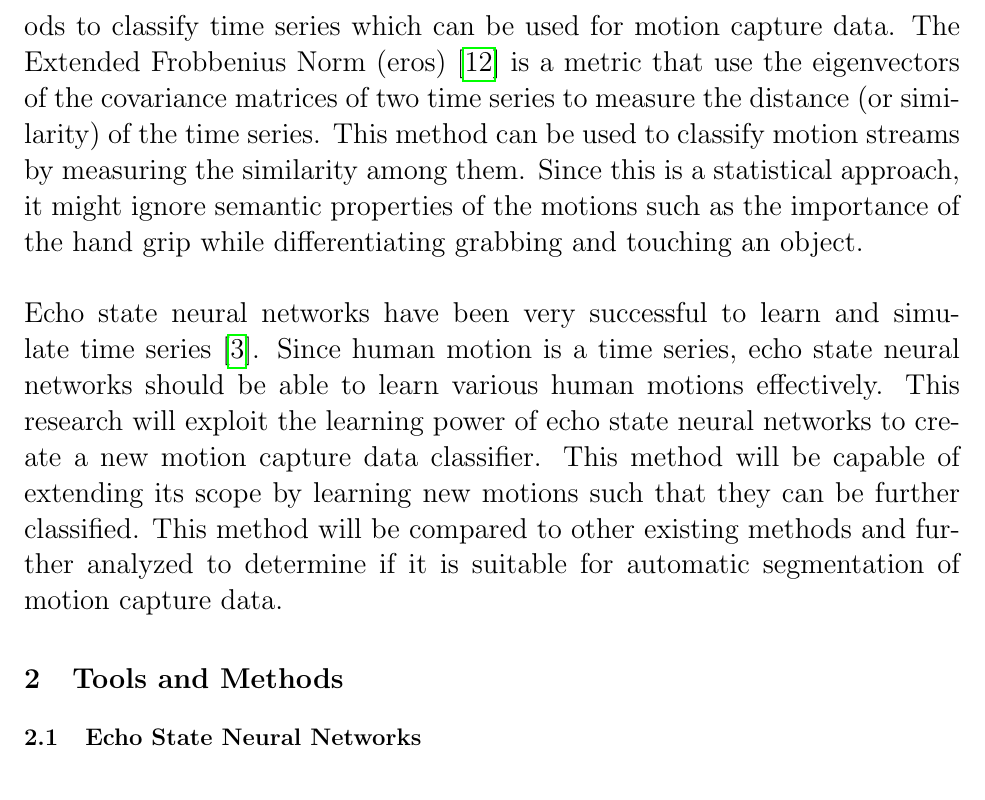
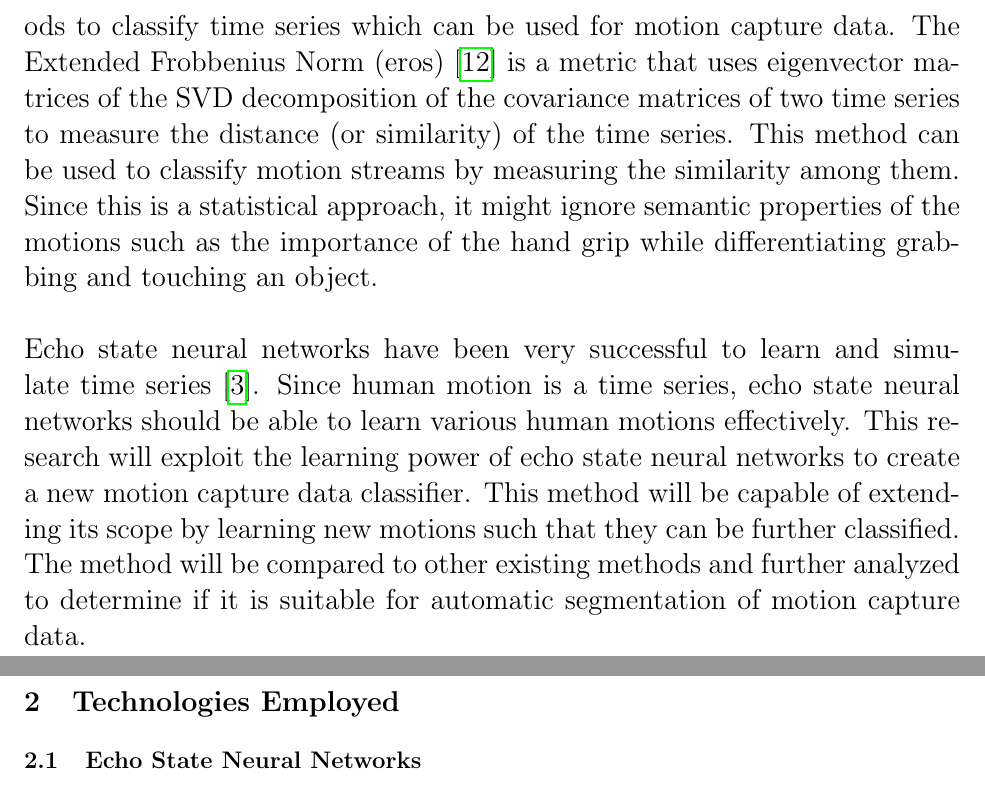
Before and after one commit to netogallo/LambdaNN, a LaTeX document (Research Proposal.tex): part of page 3 of 11 before the commit and two parts of pages 3 and 4 of 12 after it, the two joined at a grey line, cut so that both start at the same text. Compiled offline with pdfLaTeX.

Commit message:
Added corrections to the research proposal

```diff
--- a/Research Proposal.tex
+++ b/Research Proposal.tex
@@ -23,11 +23,11 @@ Motion capture is a method used to digitalize human motion. It is usually used t
 \\\\
 The classification of motion capture data is of particular interest for searching \& indexing motion capture data\cite{EfficientMotionIndexing,AutomatedExtractionMotion}, SLAM\cite{EstimationHummanTraj} and sign language recognition\cite{ZhengSegmentationRecognition}. The film and video game industries work with huge amounts of motion capture data. Automatic motion capture data classification is needed to build motion capture databases with efficient querying mechanisms. This is a challenging task since its resolution resides in the classification of time series.
 \\\\
-There exists several approaches to classify motion capture data. Motion Templates \cite{MotionTemplates} classify the data by inspecting semantic properties of human movement. The classification is done by determining which properties are present and absent in a particular motion. Motion Templates have the weakness that the semantic properties must be manually specified which makes them inconvenient when dealing with several different motion types. Match Webs\cite{AutomatedExtractionMotion} is a searching method that finds motions that are numerically similar to the query and uses the results as new queries to obtain more results. This method can only search but not classify motion capture data and requires big databases to work. It can also have difficulties dealing with unaligned motions since it would require many queries to reach numerical similarity. Self Organizing Maps\cite{EfficientMotionIndexing} are a learning approach which converts the motion capture data into a two dimensional map which is then clustered. It requires that the data is aligned in time which is done by pre-processing the data with the Smith-Watterman algorithm. Self Organizing Maps are very successful for classification and segmentation of motion capture data. There exist methods to classify time series which can be used for motion capture data. The Extended Frobbenius Norm (eros)\cite{SimilarityMeasure} is a metric that use the eigenvectors of the covariance matrices of two time series to measure the distance (or similarity) of the time series. This method can be used to classify motion streams by measuring the similarity among them. Since this is a statistical approach, it might ignore semantic properties of the motions such as the importance of the hand grip while differentiating grabbing and touching an object.
+There exists several approaches to classify motion capture data. Motion Templates \cite{MotionTemplates} classify the data by inspecting semantic properties of human movement. The classification is done by determining which properties are present and absent in a particular motion. Motion Templates have the weakness that the semantic properties must be manually specified which makes them inconvenient when dealing with several different motion types. Match Webs\cite{AutomatedExtractionMotion} is a searching method that finds motions that are numerically similar to the query and uses the results as new queries to obtain more results. This method can only search but not classify motion capture data and requires big databases to work. It can also have difficulties dealing with unaligned motions since it would require many queries to reach numerical similarity. Self Organizing Maps\cite{EfficientMotionIndexing} is a learning approach which converts the motion capture data into a two dimensional map which is then clustered. It requires that the data is aligned in time which is done by pre-processing the data with the Smith-Watterman algorithm. Self Organizing Maps are very successful for classification and segmentation of motion capture data. There exist methods to classify time series which can be used for motion capture data. The Extended Frobbenius Norm (eros)\cite{SimilarityMeasure} is a metric that uses eigenvector matrices of the SVD decomposition of the covariance matrices of two time series to measure the distance (or similarity) of the time series. This method can be used to classify motion streams by measuring the similarity among them. Since this is a statistical approach, it might ignore semantic properties of the motions such as the importance of the hand grip while differentiating grabbing and touching an object.
 \\\\
-Echo state neural networks have been very successful to learn and simulate time series\cite{JaegerESNTutorial}. Since human motion is a time series, echo state neural networks should be able to learn various human motions effectively. This research will exploit the learning power of echo state neural networks to create a new motion capture data classifier. This method will be capable of extending its scope by learning new motions such that they can be further classified. This method will be compared to other existing methods and further analyzed to determine if it is suitable for automatic segmentation of motion capture data.
-
-\section{Tools and Methods}
+Echo state neural networks have been very successful to learn and simulate time series\cite{JaegerESNTutorial}. Since human motion is a time series, echo state neural networks should be able to learn various human motions effectively. This research will exploit the learning power of echo state neural networks to create a new motion capture data classifier. This method will be capable of extending its scope by learning new motions such that they can be further classified. The method will be compared to other existing methods and further analyzed to determine if it is suitable for automatic segmentation of motion capture data.
+\pagebreak
+\section{Technologies Employed}
 
 \subsection{Echo State Neural Networks}
 
```
Also changed, not shown: Research Proposal.pdf, Research Proposal.tex (12 more changed lines).
